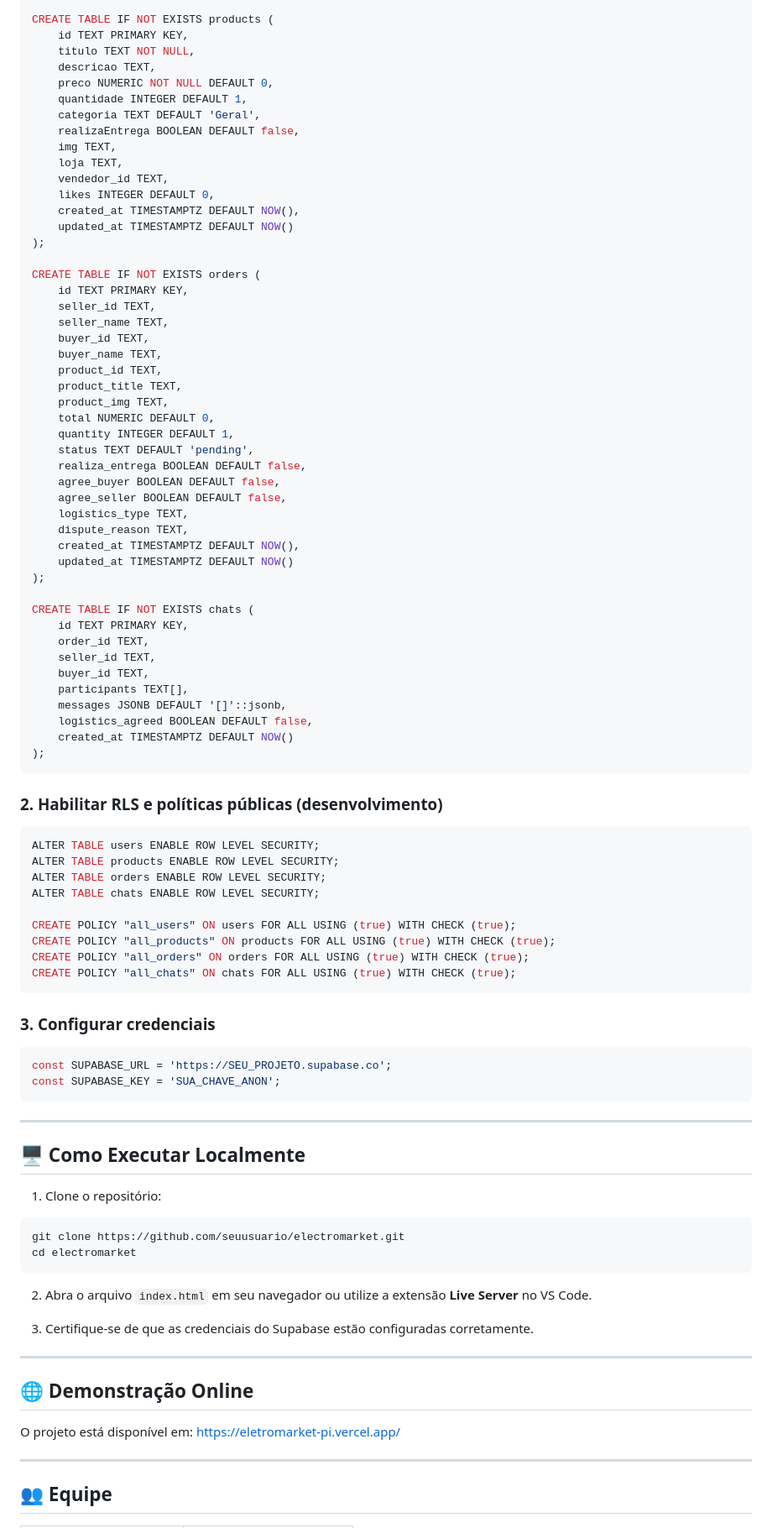
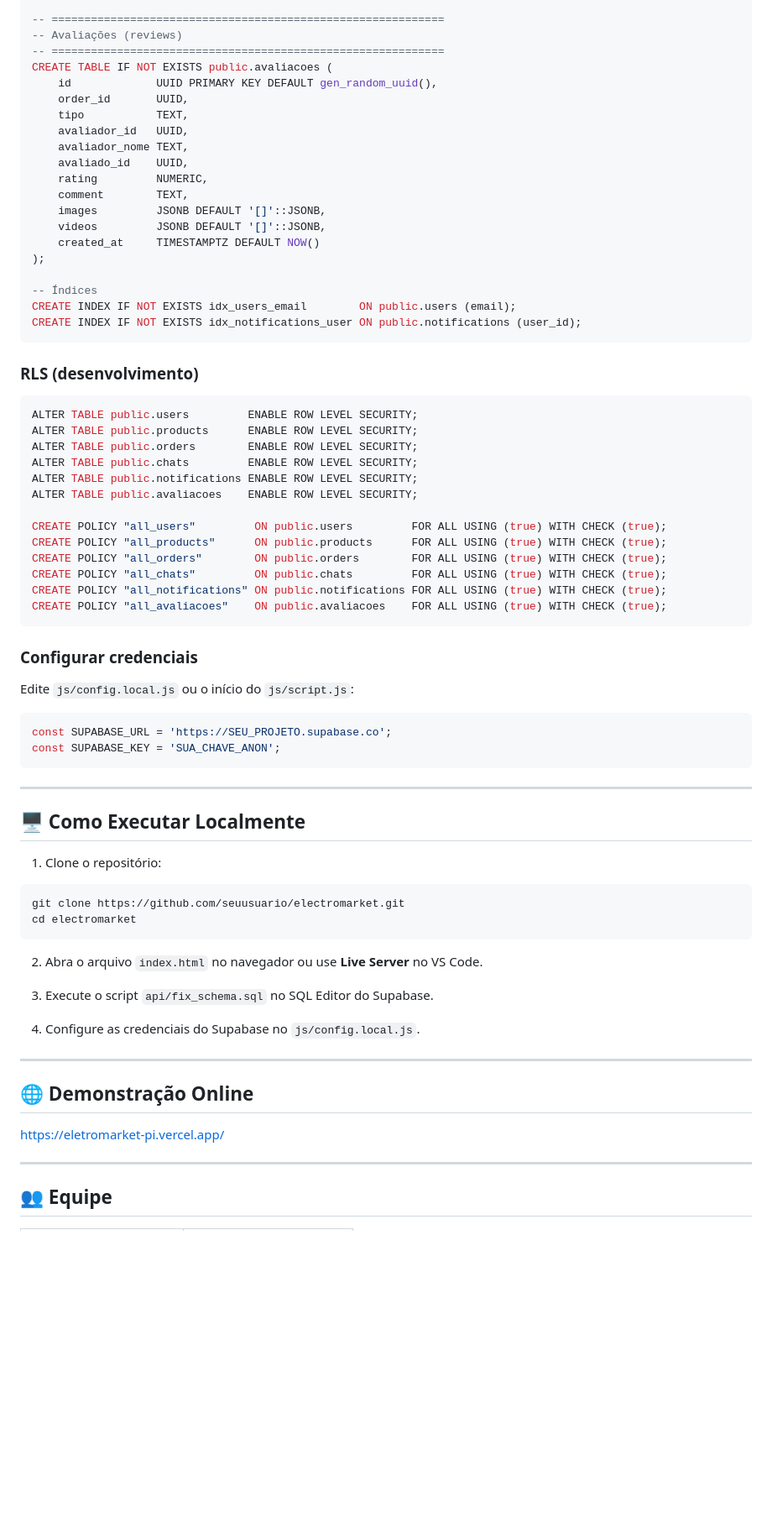
Before and after one commit to danielbarbosabr/Electro-Market, a Markdown page: README.md, the part around one of its changes. Shown at 84% size. GitHub-like rendering; blank space fills up the shorter version.

````diff
--- a/README.md
+++ b/README.md
@@ -105,70 +213,49 @@ CREATE TABLE IF NOT EXISTS users (
     created_at TIMESTAMPTZ DEFAULT NOW()
 );
 
-CREATE TABLE IF NOT EXISTS products (
-    id TEXT PRIMARY KEY,
-    titulo TEXT NOT NULL,
-    descricao TEXT,
-    preco NUMERIC NOT NULL DEFAULT 0,
-    quantidade INTEGER DEFAULT 1,
-    categoria TEXT DEFAULT 'Geral',
-    realizaEntrega BOOLEAN DEFAULT false,
-    img TEXT,
-    loja TEXT,
-    vendedor_id TEXT,
-    likes INTEGER DEFAULT 0,
-    created_at TIMESTAMPTZ DEFAULT NOW(),
-    updated_at TIMESTAMPTZ DEFAULT NOW()
+-- ============================================================
+-- Avaliações (reviews)
+-- ============================================================
+CREATE TABLE IF NOT EXISTS public.avaliacoes (
+    id             UUID PRIMARY KEY DEFAULT gen_random_uuid(),
+    order_id       UUID,
+    tipo           TEXT,
+    avaliador_id   UUID,
+    avaliador_nome TEXT,
+    avaliado_id    UUID,
+    rating         NUMERIC,
+    comment        TEXT,
+    images         JSONB DEFAULT '[]'::JSONB,
+    videos         JSONB DEFAULT '[]'::JSONB,
+    created_at     TIMESTAMPTZ DEFAULT NOW()
 );
 
-CREATE TABLE IF NOT EXISTS orders (
-    id TEXT PRIMARY KEY,
-    seller_id TEXT,
-    seller_name TEXT,
-    buyer_id TEXT,
-    buyer_name TEXT,
-    product_id TEXT,
-    product_title TEXT,
-    product_img TEXT,
-    total NUMERIC DEFAULT 0,
-    quantity INTEGER DEFAULT 1,
-    status TEXT DEFAULT 'pending',
-    realiza_entrega BOOLEAN DEFAULT false,
-    agree_buyer BOOLEAN DEFAULT false,
-    agree_seller BOOLEAN DEFAULT false,
-    logistics_type TEXT,
-    dispute_reason TEXT,
-    created_at TIMESTAMPTZ DEFAULT NOW(),
-    updated_at TIMESTAMPTZ DEFAULT NOW()
-);
-
-CREATE TABLE IF NOT EXISTS chats (
-    id TEXT PRIMARY KEY,
-    order_id TEXT,
-    seller_id TEXT,
-    buyer_id TEXT,
-    participants TEXT[],
-    messages JSONB DEFAULT '[]'::jsonb,
-    logistics_agreed BOOLEAN DEFAULT false,
-    created_at TIMESTAMPTZ DEFAULT NOW()
-);
+-- Índices
+CREATE INDEX IF NOT EXISTS idx_users_email        ON public.users (email);
+CREATE INDEX IF NOT EXISTS idx_notifications_user ON public.notifications (user_id);
 ```
 
-### 2. Habilitar RLS e políticas públicas (desenvolvimento)
+### RLS (desenvolvimento)
 
 ```sql
-ALTER TABLE users ENABLE ROW LEVEL SECURITY;
-ALTER TABLE products ENABLE ROW LEVEL SECURITY;
-ALTER TABLE orders ENABLE ROW LEVEL SECURITY;
-ALTER TABLE chats ENABLE ROW LEVEL SECURITY;
+ALTER TABLE public.users         ENABLE ROW LEVEL SECURITY;
+ALTER TABLE public.products      ENABLE ROW LEVEL SECURITY;
+ALTER TABLE public.orders        ENABLE ROW LEVEL SECURITY;
+ALTER TABLE public.chats         ENABLE ROW LEVEL SECURITY;
+ALTER TABLE public.notifications ENABLE ROW LEVEL SECURITY;
+ALTER TABLE public.avaliacoes    ENABLE ROW LEVEL SECURITY;
 
-CREATE POLICY "all_users" ON users FOR ALL USING (true) WITH CHECK (true);
-CREATE POLICY "all_products" ON products FOR ALL USING (true) WITH CHECK (true);
-CREATE POLICY "all_orders" ON orders FOR ALL USING (true) WITH CHECK (true);
-CREATE POLICY "all_chats" ON chats FOR ALL USING (true) WITH CHECK (true);
+CREATE POLICY "all_users"         ON public.users         FOR ALL USING (true) WITH CHECK (true);
+CREATE POLICY "all_products"      ON public.products      FOR ALL USING (true) WITH CHECK (true);
+CREATE POLICY "all_orders"        ON public.orders        FOR ALL USING (true) WITH CHECK (true);
+CREATE POLICY "all_chats"         ON public.chats         FOR ALL USING (true) WITH CHECK (true);
+CREATE POLICY "all_notifications" ON public.notifications FOR ALL USING (true) WITH CHECK (true);
+CREATE POLICY "all_avaliacoes"    ON public.avaliacoes    FOR ALL USING (true) WITH CHECK (true);
 ```
 
-### 3. Configurar credenciais
+### Configurar credenciais
+
+Edite `js/config.local.js` ou o início do `js/script.js`:
 
 ```javascript
 const SUPABASE_URL = 'https://SEU_PROJETO.supabase.co';
@@ -186,15 +273,17 @@ git clone https://github.com/seuusuario/electromarket.git
 cd electromarket
 ```
 
-2. Abra o arquivo `index.html` em seu navegador ou utilize a extensão **Live Server** no VS Code.
+2. Abra o arquivo `index.html` no navegador ou use **Live Server** no VS Code.
 
-3. Certifique-se de que as credenciais do Supabase estão configuradas corretamente.
+3. Execute o script `api/fix_schema.sql` no SQL Editor do Supabase.
+
+4. Configure as credenciais do Supabase no `js/config.local.js`.
 
 ---
 
 ## 🌐 Demonstração Online
 
-O projeto está disponível em: [https://eletromarket-pi.vercel.app/](https://eletromarket-pi.vercel.app/)
+[https://eletromarket-pi.vercel.app/](https://eletromarket-pi.vercel.app/)
 
 ---
 
````
Also changed, not shown: other parts of README.md (+148 -40 lines).
